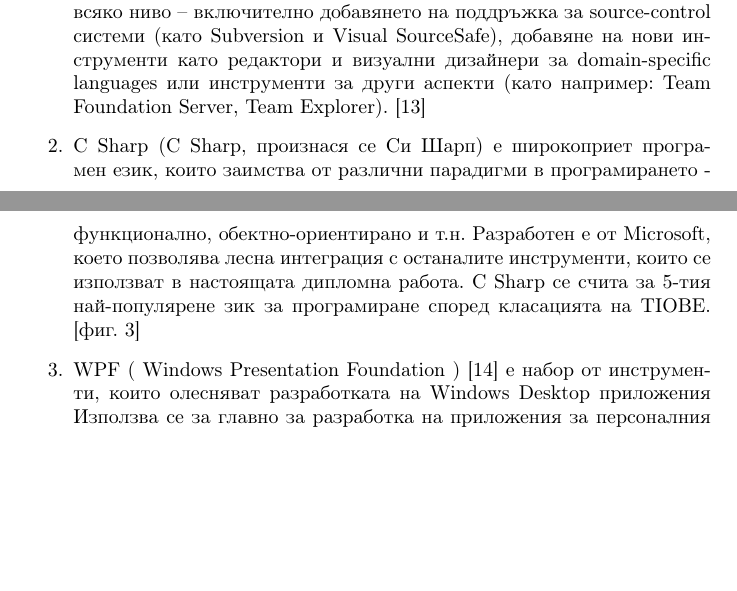
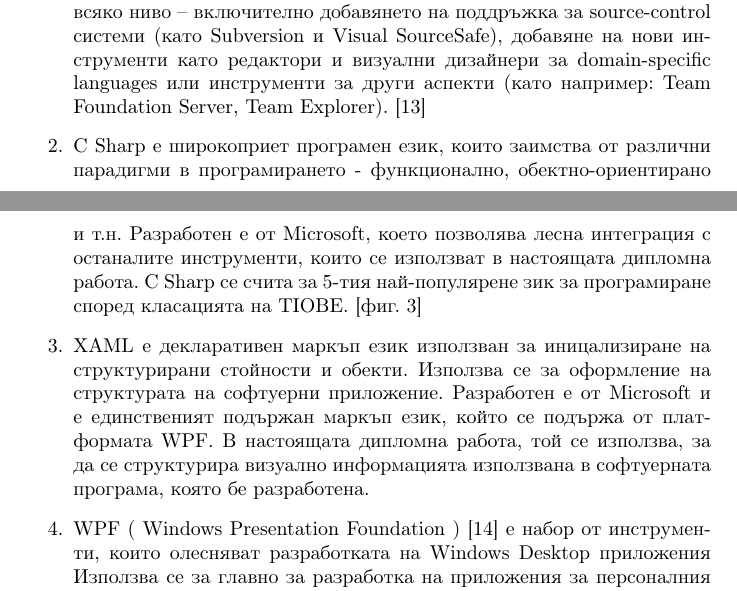
Before and after one commit to ch-hristov/final_project, a LaTeX document (tex/main.tex, which reads tex/section3.tex): two parts of pages 11 and 12 of 25, joined at a grey line, cut so that both start at the same text, the shorter picture padded with empty space. Compiled offline with pdfLaTeX.

Commit message:
25 pages!!

```diff
--- a/tex/section3.tex
+++ b/tex/section3.tex
@@ -15,8 +15,9 @@
 \begin{enumerate}
     \item Visual Studio предоставя мощна интегрирана среда за писане на код, компилиране, изпълнение, дебъгване (както за високо така и за машинно ниво), тестване на приложения, дизайн на потребителски интерфейс (форми, диалози, уеб страници, визуални контроли и други), моделиране на данни, моделиране на класове, изпълнение на тестове, пакетиране на приложения и стотици други функции. Могат да се добавят и плъгини, които повишават функционалността на почти всяко ниво – включително добавянето на поддръжка за source-control системи (като Subversion и Visual SourceSafe), добавяне на нови инструменти като редактори и визуални дизайнери за domain-specific languages или инструменти за други аспекти (като например: Team Foundation Server, Team Explorer). \cite{vs}
 
-    \item C Sharp (C Sharp, произнася се Си Шарп) е широкоприет програмен език, които заимства от различни парадигми в програмирането - функционално, обектно-ориентирано и т.н. Разработен е от Microsoft, което позволява лесна интеграция с останалите инструменти, които се използват в настоящата дипломна работа. C Sharp се счита за 5-тия най-популярене зик за програмиране според класацията на TIOBE. [фиг. \ref{fig:prog}]
+    \item C Sharp е широкоприет програмен език, които заимства от различни парадигми в програмирането - функционално, обектно-ориентирано и т.н. Разработен е от Microsoft, което позволява лесна интеграция с останалите инструменти, които се използват в настоящата дипломна работа. C Sharp се счита за 5-тия най-популярене зик за програмиране според класацията на TIOBE. [фиг. \ref{fig:prog}]
 
+    \item XAML e декларативен маркъп език използван за иницализиране на структурирани стойности и обекти. Използва се за оформление на структурата на софтуерни приложение. Разработен е от Microsoft и е единственият подържан маркъп език, който се подържа от платформата WPF. В настоящата дипломна работа, той се използва, за да се структурира визуално информацията използвана в софтуерната програма, която бе разработена.
 
     \item WPF ( Windows Presentation Foundation ) \cite{wpf} е набор от инструменти, които олесняват разработката на Windows Desktop приложения Използва се за главно за разработка на приложения за персоналния компютър, но може да бъде използван и в уеб среда. Често е предпочитан пред останалите варианти заради стабилността на инструментите и това че разработвания софтуер е независим от интернет връзка. Той подържа работа с 3D примитиви използвайки Direct X. \cite{wpfUsage}
 
```
